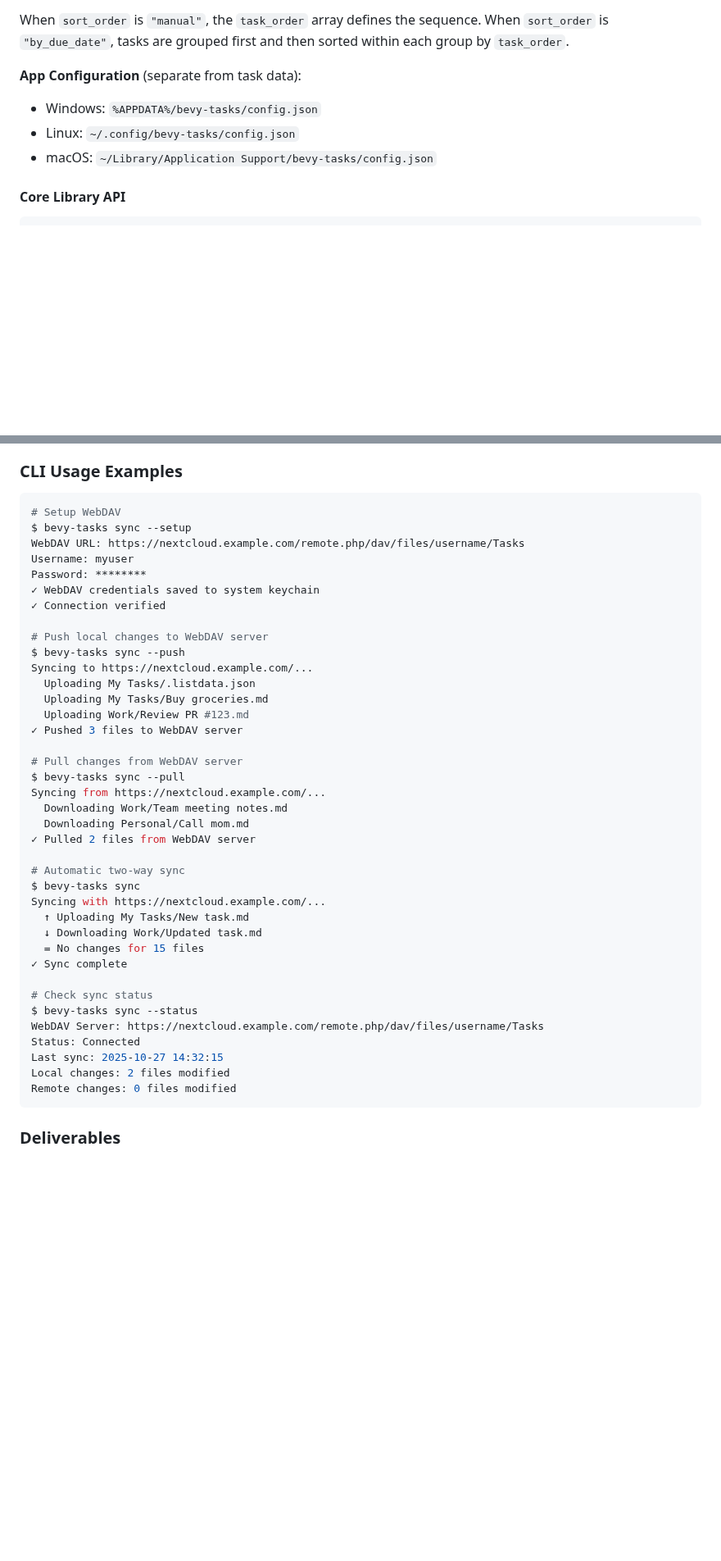
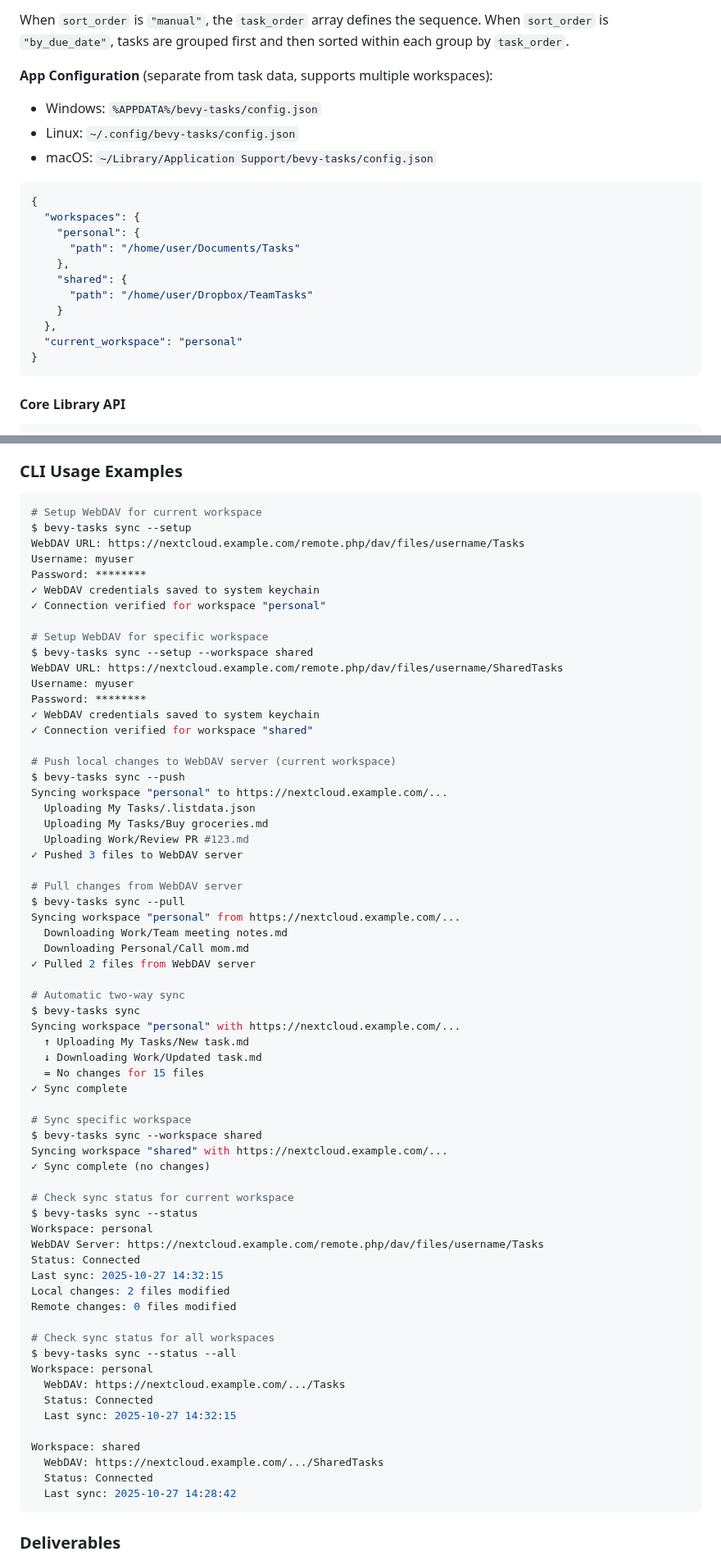
Before and after one commit to SteelDynamite/bevy-tasks, a Markdown page: PLAN.md, 2 parts joined by grey strips. Shown at 82% size. GitHub-like rendering; blank space fills up the shorter version.

````diff
--- a/PLAN.md
+++ b/PLAN.md
@@ -157,10 +163,24 @@ AppConfig {
 
 When `sort_order` is `"manual"`, the `task_order` array defines the sequence. When `sort_order` is `"by_due_date"`, tasks are grouped first and then sorted within each group by `task_order`.
 
-**App Configuration** (separate from task data):
+**App Configuration** (separate from task data, supports multiple workspaces):
 - Windows: `%APPDATA%/bevy-tasks/config.json`
 - Linux: `~/.config/bevy-tasks/config.json`
 - macOS: `~/Library/Application Support/bevy-tasks/config.json`
+
+```json
+{
+  "workspaces": {
+    "personal": {
+      "path": "/home/user/Documents/Tasks"
+    },
+    "shared": {
+      "path": "/home/user/Dropbox/TeamTasks"
+    }
+  },
+  "current_workspace": "personal"
+}
+```
 
 #### Core Library API
 
@@ -437,17 +489,25 @@ keyring = "3.0"
 ### CLI Usage Examples
 
 ```bash
-# Setup WebDAV
+# Setup WebDAV for current workspace
 $ bevy-tasks sync --setup
 WebDAV URL: https://nextcloud.example.com/remote.php/dav/files/username/Tasks
 Username: myuser
 Password: ********
 ✓ WebDAV credentials saved to system keychain
-✓ Connection verified
+✓ Connection verified for workspace "personal"
 
-# Push local changes to WebDAV server
+# Setup WebDAV for specific workspace
+$ bevy-tasks sync --setup --workspace shared
+WebDAV URL: https://nextcloud.example.com/remote.php/dav/files/username/SharedTasks
+Username: myuser
+Password: ********
+✓ WebDAV credentials saved to system keychain
+✓ Connection verified for workspace "shared"
+
+# Push local changes to WebDAV server (current workspace)
 $ bevy-tasks sync --push
-Syncing to https://nextcloud.example.com/...
+Syncing workspace "personal" to https://nextcloud.example.com/...
   Uploading My Tasks/.listdata.json
   Uploading My Tasks/Buy groceries.md
   Uploading Work/Review PR #123.md
@@ -455,26 +515,44 @@ Syncing to https://nextcloud.example.com/...
 
 # Pull changes from WebDAV server
 $ bevy-tasks sync --pull
-Syncing from https://nextcloud.example.com/...
+Syncing workspace "personal" from https://nextcloud.example.com/...
   Downloading Work/Team meeting notes.md
   Downloading Personal/Call mom.md
 ✓ Pulled 2 files from WebDAV server
 
 # Automatic two-way sync
 $ bevy-tasks sync
-Syncing with https://nextcloud.example.com/...
+Syncing workspace "personal" with https://nextcloud.example.com/...
   ↑ Uploading My Tasks/New task.md
   ↓ Downloading Work/Updated task.md
   = No changes for 15 files
 ✓ Sync complete
 
-# Check sync status
+# Sync specific workspace
+$ bevy-tasks sync --workspace shared
+Syncing workspace "shared" with https://nextcloud.example.com/...
+✓ Sync complete (no changes)
+
+# Check sync status for current workspace
 $ bevy-tasks sync --status
+Workspace: personal
 WebDAV Server: https://nextcloud.example.com/remote.php/dav/files/username/Tasks
 Status: Connected
 Last sync: 2025-10-27 14:32:15
 Local changes: 2 files modified
 Remote changes: 0 files modified
+
+# Check sync status for all workspaces
+$ bevy-tasks sync --status --all
+Workspace: personal
+  WebDAV: https://nextcloud.example.com/.../Tasks
+  Status: Connected
+  Last sync: 2025-10-27 14:32:15
+
+Workspace: shared
+  WebDAV: https://nextcloud.example.com/.../SharedTasks
+  Status: Connected
+  Last sync: 2025-10-27 14:28:42
 ```
 
 ### Deliverables
````
Also changed, not shown: other parts of PLAN.md (+88 -37 lines).
